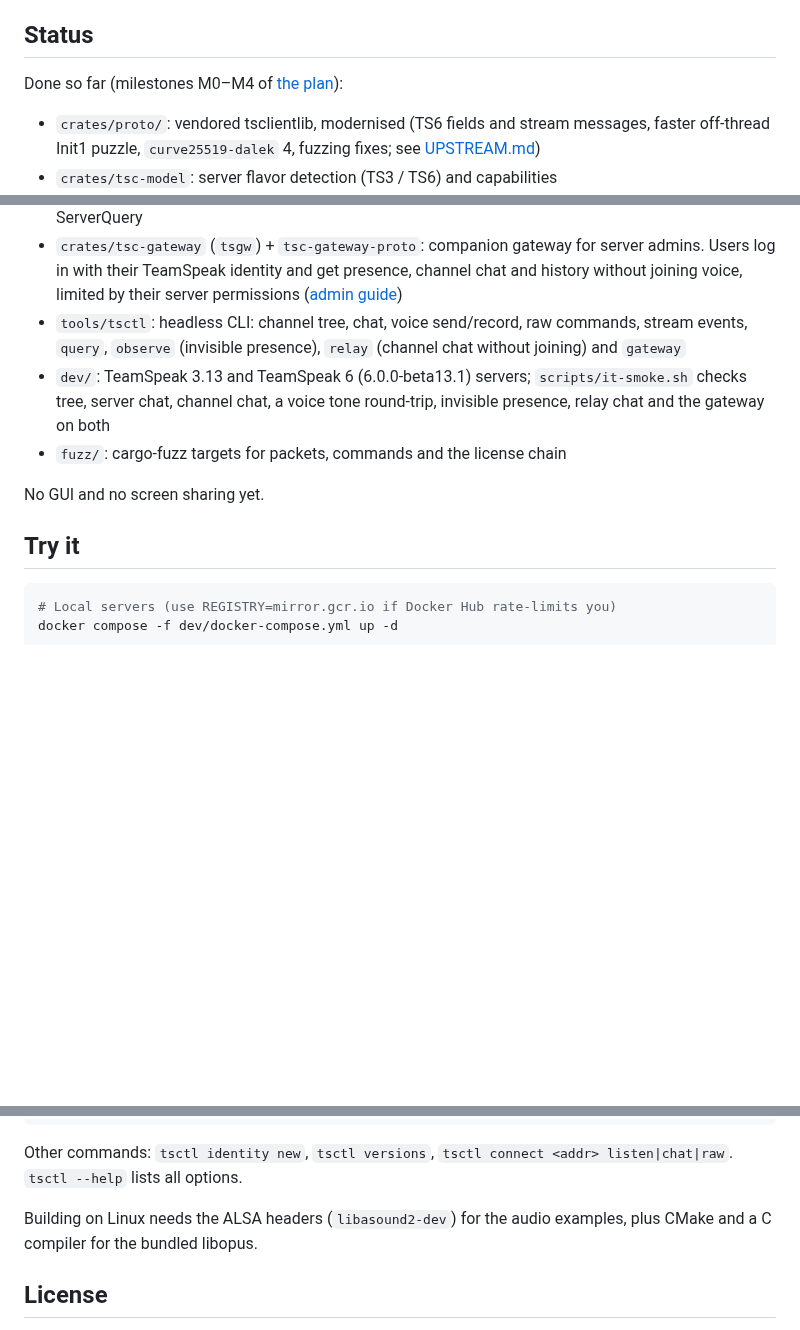
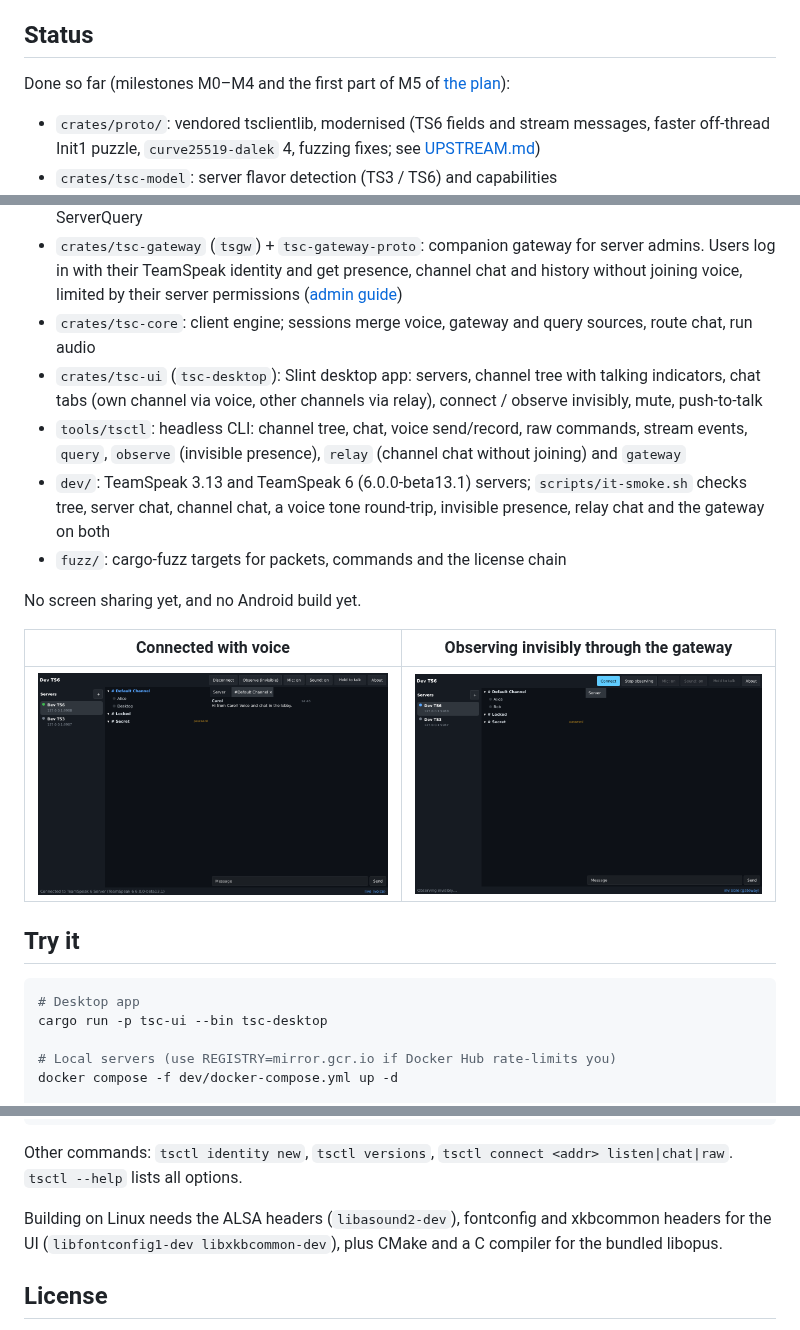
Before and after one commit to Faumaray/Voelin, a Markdown page: README.md, 3 parts joined by grey strips. Drawn GitHub-style; pictures changed too: docs/screenshots/desktop-observe.png (added), docs/screenshots/desktop-voice.png (added); blank space fills up the shorter version.

````diff
--- a/README.md
+++ b/README.md
@@ -23,7 +23,7 @@ See [docs/architecture.md](docs/architecture.md) for the design and milestones.
 
 ## Status
 
-Done so far (milestones M0–M4 of [the plan](docs/architecture.md#milestones)):
+Done so far (milestones M0–M4 and the first part of M5 of [the plan](docs/architecture.md#milestones)):
 
 - `crates/proto/`: vendored tsclientlib, modernised (TS6 fields and stream
   messages, faster off-thread Init1 puzzle, `curve25519-dalek` 4, fuzzing fixes;
@@ -36,6 +36,9 @@ Done so far (milestones M0–M4 of [the plan](docs/architecture.md#milestones)):
 - `crates/tsc-gateway` (`tsgw`) + `tsc-gateway-proto`: companion gateway for server admins. Users log in
   with their TeamSpeak identity and get presence, channel chat and history without joining voice,
   limited by their server permissions ([admin guide](docs/gateway-admin.md))
+- `crates/tsc-core`: client engine; sessions merge voice, gateway and query sources, route chat, run audio
+- `crates/tsc-ui` (`tsc-desktop`): Slint desktop app: servers, channel tree with talking indicators,
+  chat tabs (own channel via voice, other channels via relay), connect / observe invisibly, mute, push-to-talk
 - `tools/tsctl`: headless CLI: channel tree, chat, voice send/record, raw commands, stream events,
   `query`, `observe` (invisible presence), `relay` (channel chat without joining) and `gateway`
 - `dev/`: TeamSpeak 3.13 and TeamSpeak 6 (6.0.0-beta13.1) servers; `scripts/it-smoke.sh`
@@ -43,11 +46,18 @@ Done so far (milestones M0–M4 of [the plan](docs/architecture.md#milestones)):
   relay chat and the gateway on both
 - `fuzz/`: cargo-fuzz targets for packets, commands and the license chain
 
-No GUI and no screen sharing yet.
+No screen sharing yet, and no Android build yet.
+
+| Connected with voice | Observing invisibly through the gateway |
+|---|---|
+| ![voice](docs/screenshots/desktop-voice.png) | ![observe](docs/screenshots/desktop-observe.png) |
 
 ## Try it
 
 ```sh
+# Desktop app
+cargo run -p tsc-ui --bin tsc-desktop
+
 # Local servers (use REGISTRY=mirror.gcr.io if Docker Hub rate-limits you)
 docker compose -f dev/docker-compose.yml up -d
 
@@ -71,8 +81,9 @@ scripts/it-smoke.sh   # all of the above, on both servers
 Other commands: `tsctl identity new`, `tsctl versions`, `tsctl connect <addr> listen|chat|raw`.
 `tsctl --help` lists all options.
 
-Building on Linux needs the ALSA headers (`libasound2-dev`) for the audio examples,
-plus CMake and a C compiler for the bundled libopus.
+Building on Linux needs the ALSA headers (`libasound2-dev`), fontconfig and xkbcommon
+headers for the UI (`libfontconfig1-dev libxkbcommon-dev`), plus CMake and a C compiler for
+the bundled libopus.
 
 ## License
 
````
Also changed, not shown: 10 other files.
